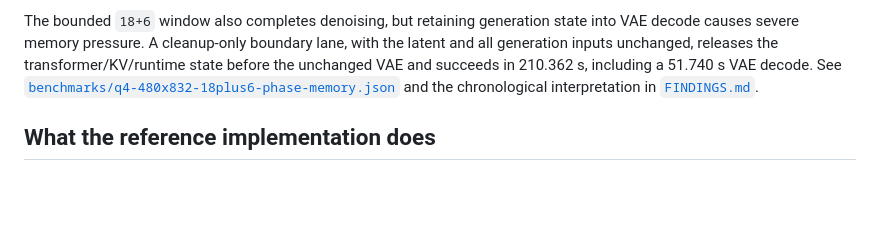
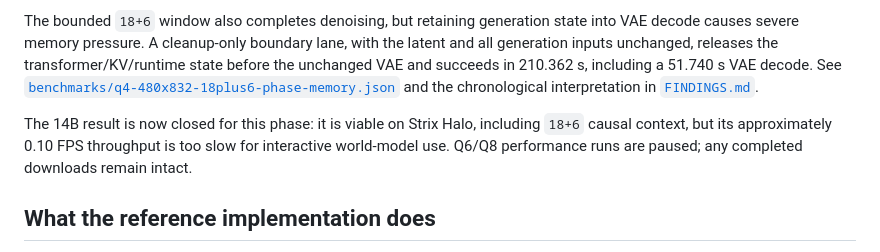
Before and after one commit to boxwrench/lingbot-world-V2-halo, a Markdown page: experiments/lingbot-world-v2-14b/README.md, the part around the change. Drawn GitHub-style; blank space fills up the shorter version.

Commit message:
Close 14B phase as capacity success

```diff
--- a/experiments/lingbot-world-v2-14b/README.md
+++ b/experiments/lingbot-world-v2-14b/README.md
@@ -58,6 +58,11 @@ s, including a 51.740 s VAE decode. See
 [`benchmarks/q4-480x832-18plus6-phase-memory.json`](benchmarks/q4-480x832-18plus6-phase-memory.json)
 and the chronological interpretation in [`FINDINGS.md`](FINDINGS.md).
 
+The 14B result is now closed for this phase: it is viable on Strix Halo,
+including `18+6` causal context, but its approximately 0.10 FPS throughput is
+too slow for interactive world-model use. Q6/Q8 performance runs are paused;
+any completed downloads remain intact.
+
 ## What the reference implementation does
 
 The node reads GGUF tensors through `gguf.GGUFReader`. The quantized linear
```
Also changed, not shown: experiments/lingbot-world-v2-14b/FINDINGS.md (+20 -0 lines).
